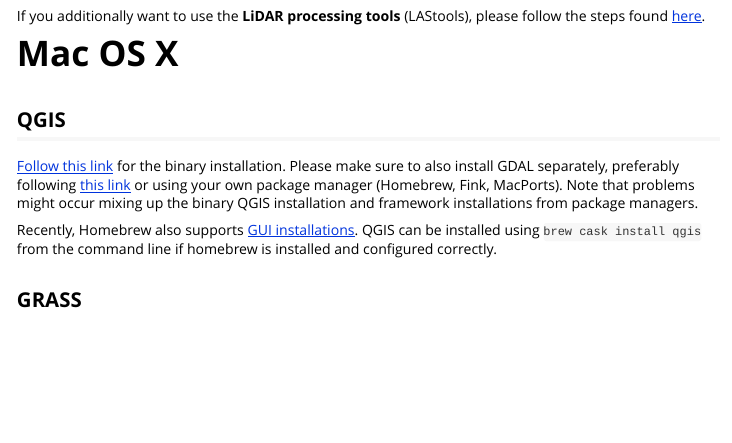
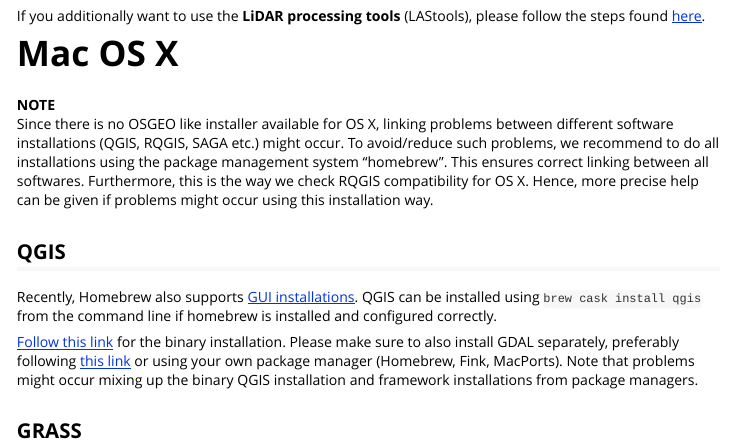
Before and after one commit to r-spatial/RQGIS, an R Markdown document (vignettes/install_guide.Rmd): the page in a window 1100 px wide, from 3180 px down. Rendered offline with R 4.5, knitr and Pandoc, with nearby package versions; long lines of code are wrapped.

Commit message:
# Update install vignette for OS X
- Added "Note" why homebrew should be used for installation
- Small rearrangements

```diff
--- a/vignettes/install_guide.Rmd
+++ b/vignettes/install_guide.Rmd
@@ -83,10 +83,14 @@
 
 # Mac OS X
 
+**NOTE**
+Since there is no OSGEO like installer available for OS X, linking problems between different software installations (QGIS, RQGIS, SAGA etc.) might occur. To avoid/reduce such problems, we recommend to do all installations using the package management system "homebrew". This ensures correct linking between all softwares. Furthermore, this is the way we check RQGIS compatibility for OS X. Hence, more precise help can be given if problems might occur using this installation way.
+
 ## QGIS
-[Follow this link](https://www.qgis.org/en/site/forusers/download.html) for the binary installation. Please make sure to also install GDAL separately, preferably following [this link](http://www.kyngchaos.com/software/frameworks) or using your own package manager (Homebrew, Fink, MacPorts). Note that problems might occur mixing up the binary QGIS installation and framework installations from package managers.
 
 Recently, Homebrew also supports [GUI installations](https://caskroom.github.io/). QGIS can be installed using `brew cask install qgis` from the command line if homebrew is installed and configured correctly.
+
+[Follow this link](https://www.qgis.org/en/site/forusers/download.html) for the binary installation. Please make sure to also install GDAL separately, preferably following [this link](http://www.kyngchaos.com/software/frameworks) or using your own package manager (Homebrew, Fink, MacPorts). Note that problems might occur mixing up the binary QGIS installation and framework installations from package managers.
 
 ## GRASS
 The binary installation can be found [here](https://grass.osgeo.org/download/software/mac-osx/).
```
Also changed, not shown: vignettes/install_guide.Rmd (1 more changed lines).
